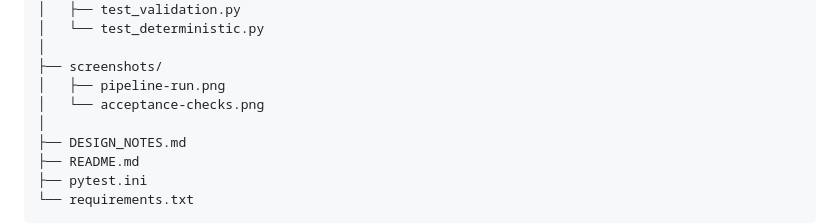
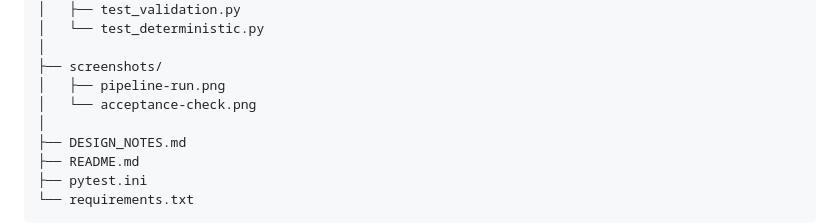
Before and after one commit to sanjay-0506/claims-data-harmonization, a Markdown page: README.md, the part around the change. Drawn GitHub-style.

Commit message:
Fix filename typo in README.md

```diff
--- a/README.md
+++ b/README.md
@@ -223,7 +223,7 @@ claims-data-harmonization/
 │
 ├── screenshots/
 │   ├── pipeline-run.png
-│   └── acceptance-checks.png
+│   └── acceptance-check.png
 │
 ├── DESIGN_NOTES.md
 ├── README.md
```
